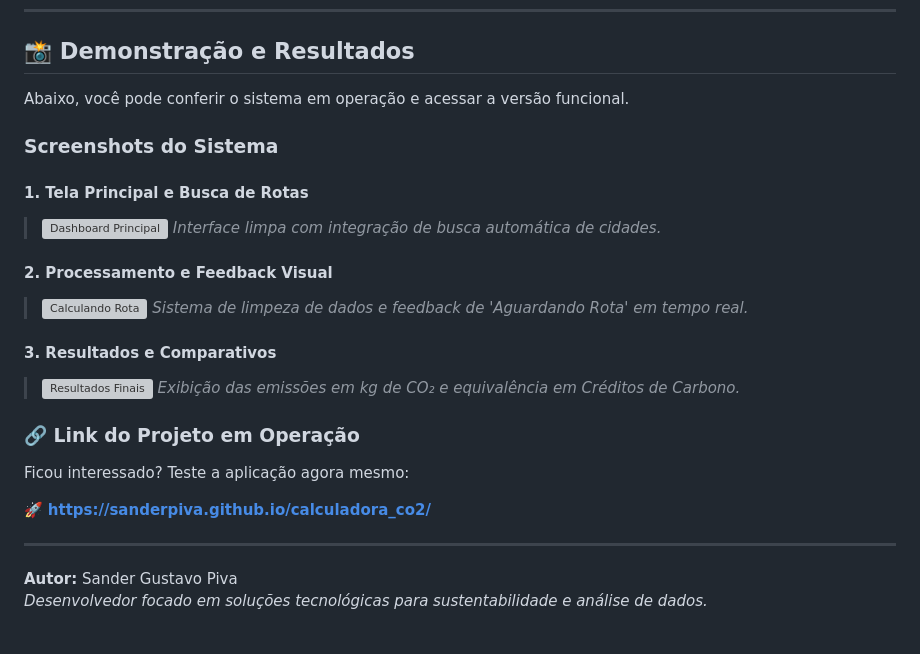
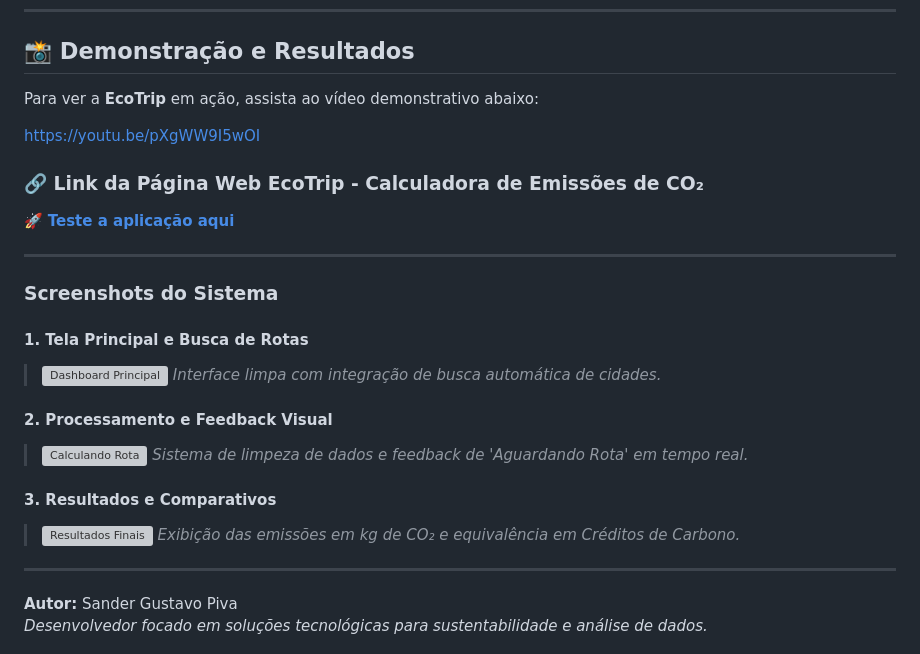
Before and after one commit to sanderpiva/calculadora_co2, a Markdown page: README.md, the part around the change. Drawn GitHub-style; grey boxes are pictures that could not be loaded.

```diff
--- a/README.md
+++ b/README.md
@@ -35,7 +35,15 @@ O projeto foi construído focando em **segurança de dados** e **reatividade**:
 
 ## 📸 Demonstração e Resultados
 
-Abaixo, você pode conferir o sistema em operação e acessar a versão funcional.
+Para ver a **EcoTrip** em ação, assista ao vídeo demonstrativo abaixo:
+
+https://youtu.be/pXgWW9I5wOI
+
+### 🔗 Link da Página Web EcoTrip - Calculadora de Emissões de CO₂
+
+🚀 **[Teste a aplicação aqui](https://sanderpiva.github.io/calculadora_co2/)**
+
+---
 
 ### Screenshots do Sistema
 
@@ -51,12 +59,6 @@ Abaixo, você pode conferir o sistema em operação e acessar a versão funciona
 > ![Resultados Finais](INSERIR_URL_DA_FOTO_3_AQUI)
 *Exibição das emissões em kg de CO₂ e equivalência em Créditos de Carbono.*
 
-### 🔗 Link do Projeto em Operação
-
-Ficou interessado? Teste a aplicação agora mesmo:
-
-🚀 **https://sanderpiva.github.io/calculadora_co2/**
-
 ---
 
 **Autor:** Sander Gustavo Piva
```
